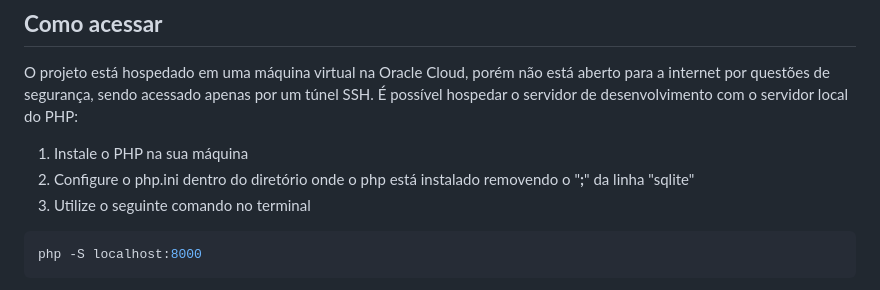
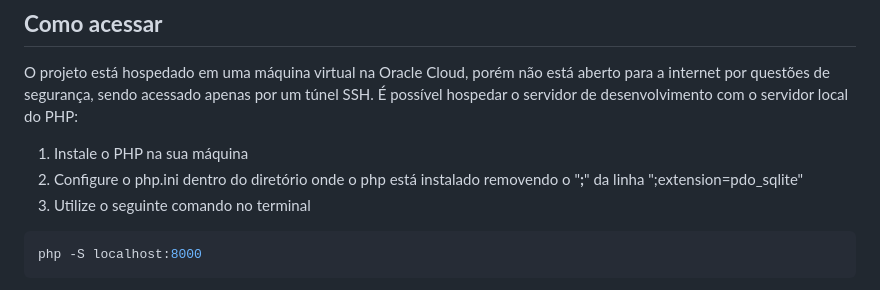
Before and after one commit to daviffarias/CHALLENGE-SANOFI, a Markdown page: README.md, the part around the change. Rendered like a GitHub page.

````diff
--- a/README.md
+++ b/README.md
@@ -12,7 +12,7 @@ Um sistema de formulário inteligente com preenchimento automático de dados rep
 O projeto está hospedado em uma máquina virtual na Oracle Cloud, porém não está aberto para a internet por questões de segurança, sendo acessado apenas por um túnel SSH. É possível hospedar o servidor de desenvolvimento com o servidor local do PHP:
 
 1. Instale o PHP na sua máquina
-2. Configure o php.ini dentro do diretório onde o php está instalado removendo o "**;**" da linha "sqlite"
+2. Configure o php.ini dentro do diretório onde o php está instalado removendo o "**;**" da linha ";extension=pdo_sqlite"
 3. Utilize o seguinte comando no terminal
 ```bash
 php -S localhost:8000
````
